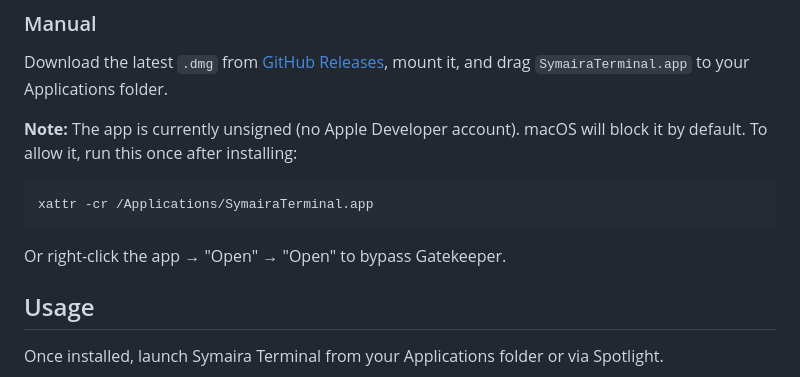
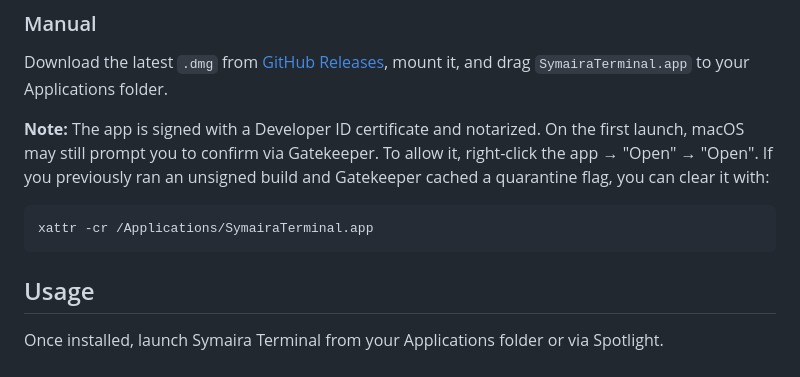
Before and after one commit to danieljustus/symaira-terminal, a Markdown page: README.md, the part around the change. Rendered like a GitHub page.

Commit message:
docs: update README manual install for signed app builds
The app is now signed with Developer ID and notarized, so stop describing it as unsigned. Keep the Gatekeeper bypass only as a fallback for a cached quarantine flag from an earlier unsigned build.

Closes #251

````diff
--- a/README.md
+++ b/README.md
@@ -48,13 +48,11 @@ brew install --cask symterminal
 
 Download the latest `.dmg` from [GitHub Releases](https://github.com/danieljustus/symaira-terminal/releases), mount it, and drag `SymairaTerminal.app` to your Applications folder.
 
-**Note:** The app is currently unsigned (no Apple Developer account). macOS will block it by default. To allow it, run this once after installing:
+**Note:** The app is signed with a Developer ID certificate and notarized. On the first launch, macOS may still prompt you to confirm via Gatekeeper. To allow it, right-click the app → "Open" → "Open". If you previously ran an unsigned build and Gatekeeper cached a quarantine flag, you can clear it with:
 
 ```bash
 xattr -cr /Applications/SymairaTerminal.app
 ```
-
-Or right-click the app → "Open" → "Open" to bypass Gatekeeper.
 
 ## Usage
 
````
